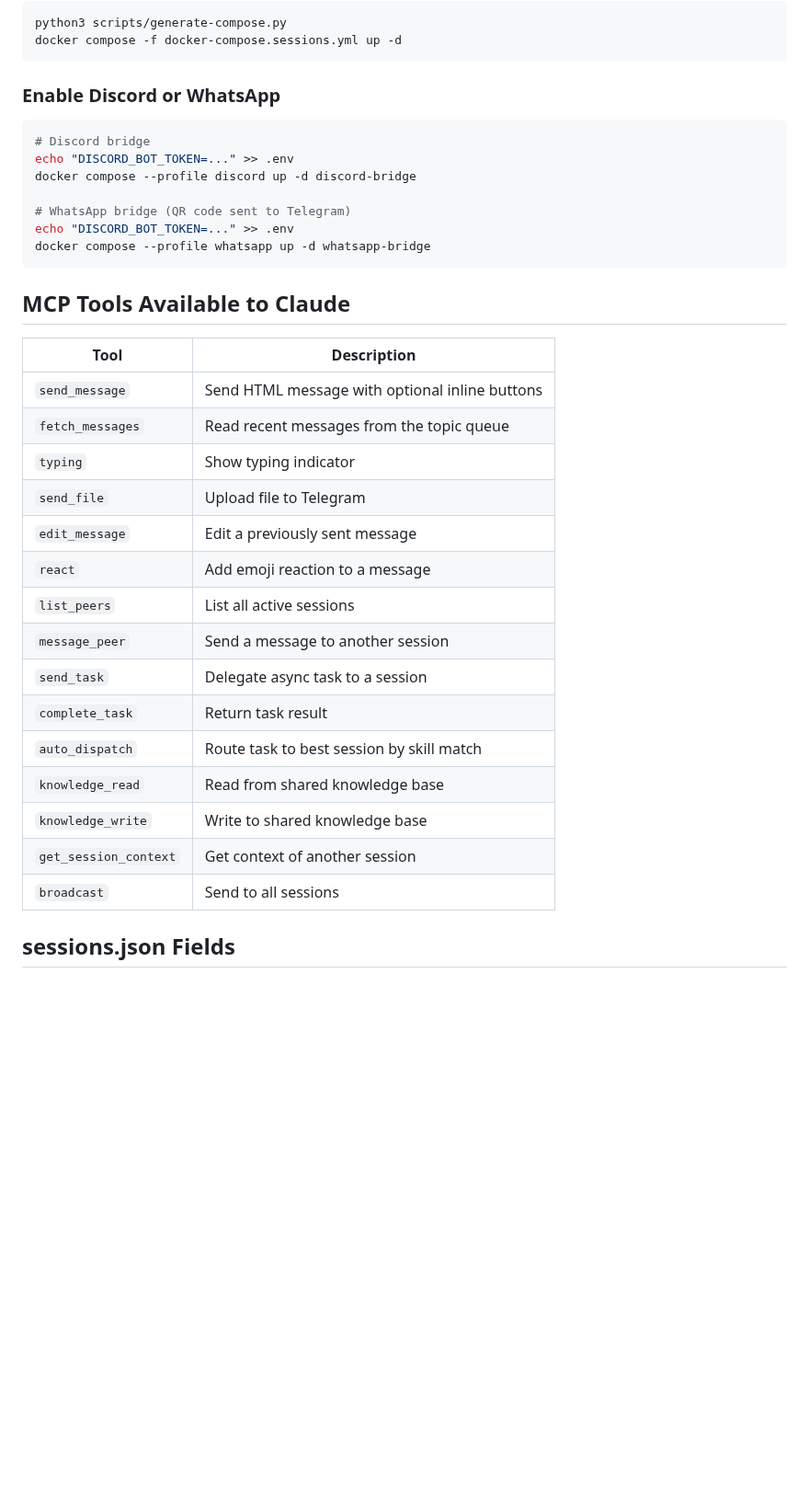
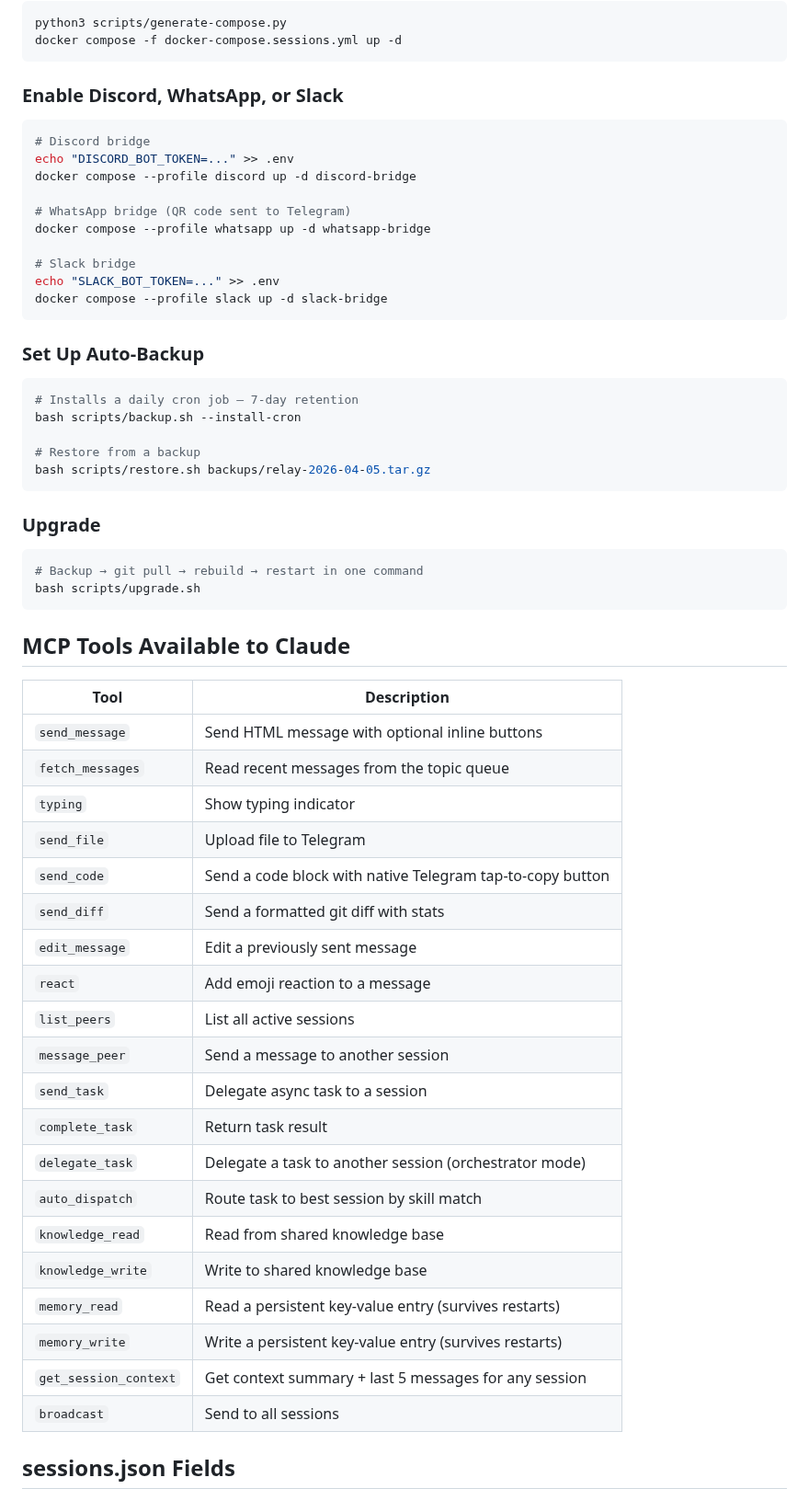
Before and after one commit to shaike1/relay, a Markdown page: README.md, the part around one of its changes. Shown at 92% size. Drawn GitHub-style; blank space fills up the shorter version.

````diff
--- a/README.md
+++ b/README.md
@@ -155,7 +192,7 @@ python3 scripts/generate-compose.py
 docker compose -f docker-compose.sessions.yml up -d
 ```
 
-### Enable Discord or WhatsApp
+### Enable Discord, WhatsApp, or Slack
 
 ```bash
 # Discord bridge
@@ -163,8 +200,28 @@ echo "DISCORD_BOT_TOKEN=..." >> .env
 docker compose --profile discord up -d discord-bridge
 
 # WhatsApp bridge (QR code sent to Telegram)
-echo "DISCORD_BOT_TOKEN=..." >> .env
 docker compose --profile whatsapp up -d whatsapp-bridge
+
+# Slack bridge
+echo "SLACK_BOT_TOKEN=..." >> .env
+docker compose --profile slack up -d slack-bridge
+```
+
+### Set Up Auto-Backup
+
+```bash
+# Installs a daily cron job — 7-day retention
+bash scripts/backup.sh --install-cron
+
+# Restore from a backup
+bash scripts/restore.sh backups/relay-2026-04-05.tar.gz
+```
+
+### Upgrade
+
+```bash
+# Backup → git pull → rebuild → restart in one command
+bash scripts/upgrade.sh
 ```
 
 ## MCP Tools Available to Claude
@@ -175,16 +232,21 @@ docker compose --profile whatsapp up -d whatsapp-bridge
 | `fetch_messages` | Read recent messages from the topic queue |
 | `typing` | Show typing indicator |
 | `send_file` | Upload file to Telegram |
+| `send_code` | Send a code block with native Telegram tap-to-copy button |
+| `send_diff` | Send a formatted git diff with stats |
 | `edit_message` | Edit a previously sent message |
 | `react` | Add emoji reaction to a message |
 | `list_peers` | List all active sessions |
 | `message_peer` | Send a message to another session |
 | `send_task` | Delegate async task to a session |
 | `complete_task` | Return task result |
+| `delegate_task` | Delegate a task to another session (orchestrator mode) |
 | `auto_dispatch` | Route task to best session by skill match |
 | `knowledge_read` | Read from shared knowledge base |
 | `knowledge_write` | Write to shared knowledge base |
-| `get_session_context` | Get context of another session |
+| `memory_read` | Read a persistent key-value entry (survives restarts) |
+| `memory_write` | Write a persistent key-value entry (survives restarts) |
+| `get_session_context` | Get context summary + last 5 messages for any session |
 | `broadcast` | Send to all sessions |
 
 ## sessions.json Fields
````
Also changed, not shown: other parts of README.md (+95 -31 lines).
